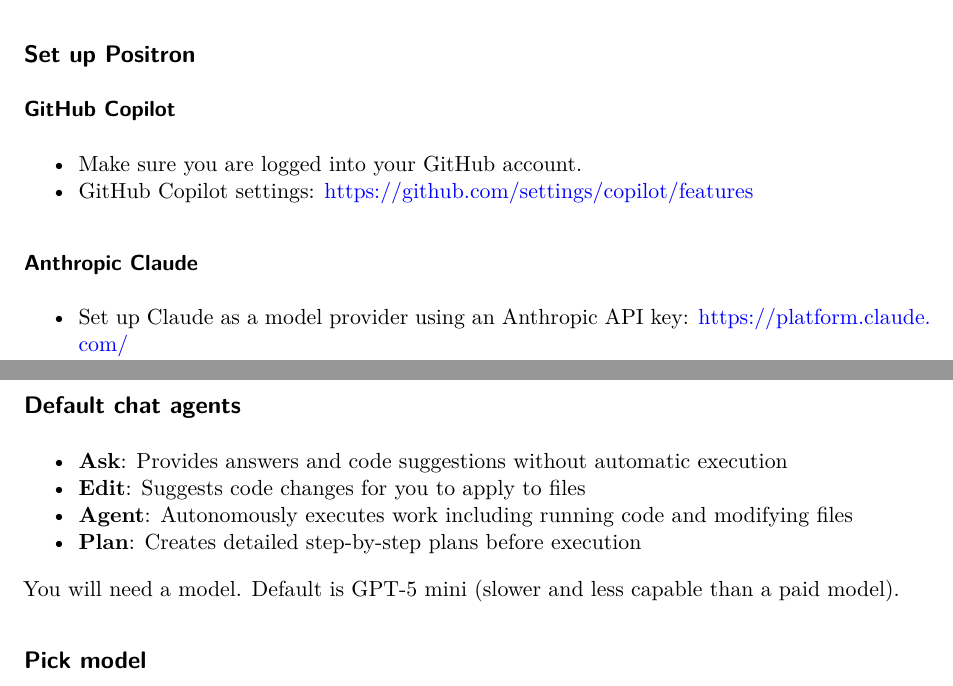
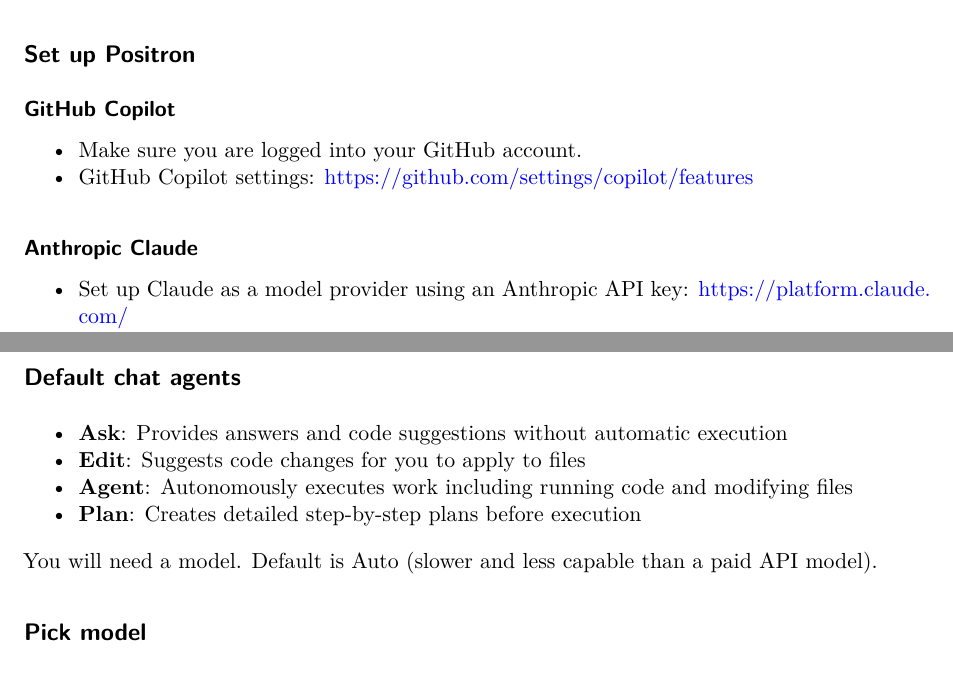
Before and after one commit to robjhyndman/positron_assistant, a Quarto document (slides.qmd): two parts of pages 1 and 2 of 3, joined at a grey line, cut so that both start at the same text. Rendered offline with R 4.5, knitr and Pandoc in place of Quarto, then LaTeX, with nearby package versions; drawn as R Markdown's standard PDF in place of the format the file asks for.

Commit message:
Final slides

```diff
--- a/slides.qmd
+++ b/slides.qmd
@@ -4,6 +4,7 @@
 format:
   presentation-typst:
     toc: false
+    slide-level: 2
     fig-width: 7.5
     fig-height: 3.5
 ---
@@ -20,12 +21,14 @@
 
 ## Set up Positron
 
-### GitHub Copilot
+#### GitHub Copilot
 
 * Make sure you are logged into your GitHub account.
 * GitHub Copilot settings: <https://github.com/settings/copilot/features>
 
-### Anthropic Claude
+`#pause`{=typst}
+
+#### Anthropic Claude
 
 * Set up Claude as a model provider using an Anthropic API key: <https://platform.claude.com/>
 * `Ctrl-Shift-P`: "Positron Assistant: Configure Language Model Providers"
@@ -47,7 +50,7 @@
 * **Agent**: Autonomously executes work including running code and modifying files
 * **Plan**: Creates detailed step-by-step plans before execution
 
-You will need a model. Default is GPT-5 mini (slower and less capable than a paid model).
+You will need a model. Default is Auto (slower and less capable than a paid API model).
 
 ## Pick model
 
```
Also changed, not shown: slides.pdf.
